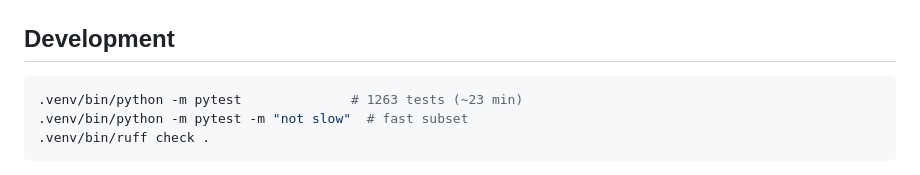
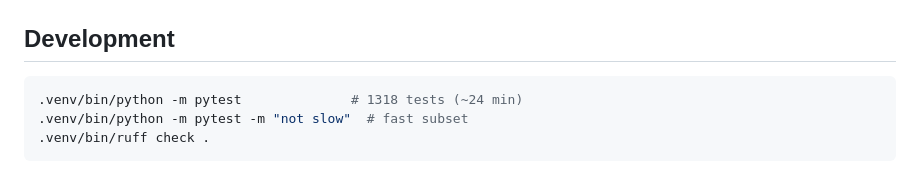
Before and after one commit to ziadnasif77-debug/VAI, a Markdown page: README.md, the part around the change. Rendered like a GitHub page.

````diff
--- a/README.md
+++ b/README.md
@@ -146,7 +146,7 @@ VAI__MODELS__VISION__MODEL=llava:13b
 ## Development
 
 ```bash
-.venv/bin/python -m pytest              # 1263 tests (~23 min)
+.venv/bin/python -m pytest              # 1318 tests (~24 min)
 .venv/bin/python -m pytest -m "not slow"  # fast subset
 .venv/bin/ruff check .
 ```
````
Also changed, not shown: docs/PLAN.md (+2 -2 lines).
